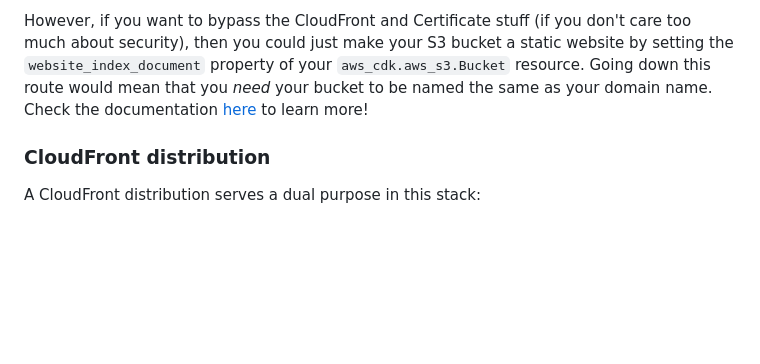
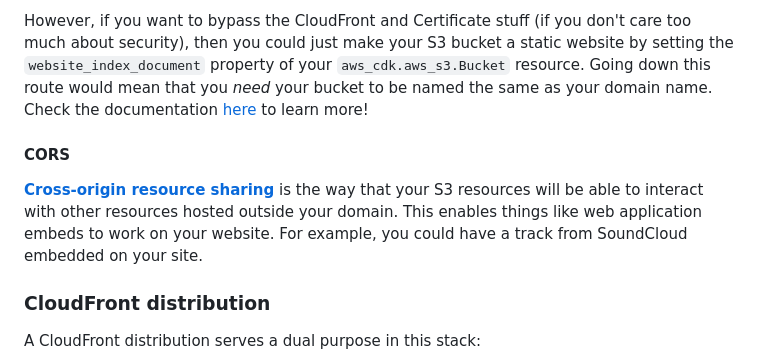
Before and after one commit to thatsmidnight/thatsmidnightdotcom, a Markdown page: README.md, the part around the change. Rendered like a GitHub page; blank space fills up the shorter version.

Commit message:
Add section on CORS

```diff
--- a/README.md
+++ b/README.md
@@ -31,6 +31,10 @@ The nice thing is, with the current configuration, we can keep the bucket *priva
 
 However, if you want to bypass the CloudFront and Certificate stuff (if you don't care too much about security), then you could just make your S3 bucket a static website by setting the `website_index_document` property of your `aws_cdk.aws_s3.Bucket` resource. Going down this route would mean that you *need* your bucket to be named the same as your domain name. Check the documentation [here](https://docs.aws.amazon.com/cdk/api/v2/python/aws_cdk.aws_s3/Bucket.html) to learn more!
 
+#### CORS
+
+**[Cross-origin resource sharing](https://docs.aws.amazon.com/AmazonS3/latest/userguide/cors.html)** is the way that your S3 resources will be able to interact with other resources hosted outside your domain. This enables things like web application embeds to work on your website. For example, you could have a track from SoundCloud embedded on your site.
+
 ### CloudFront distribution
 
 A CloudFront distribution serves a dual purpose in this stack:
```
